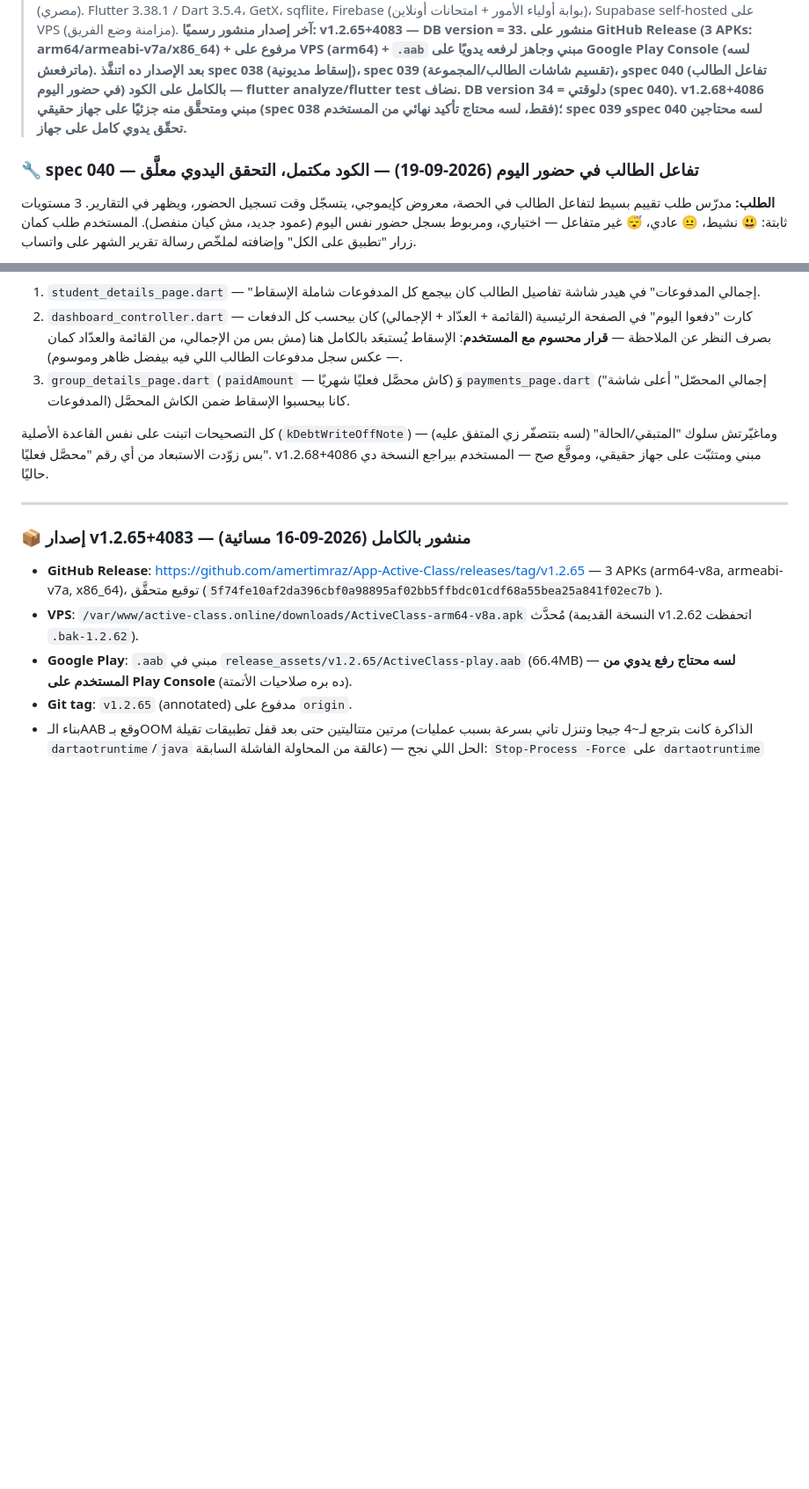
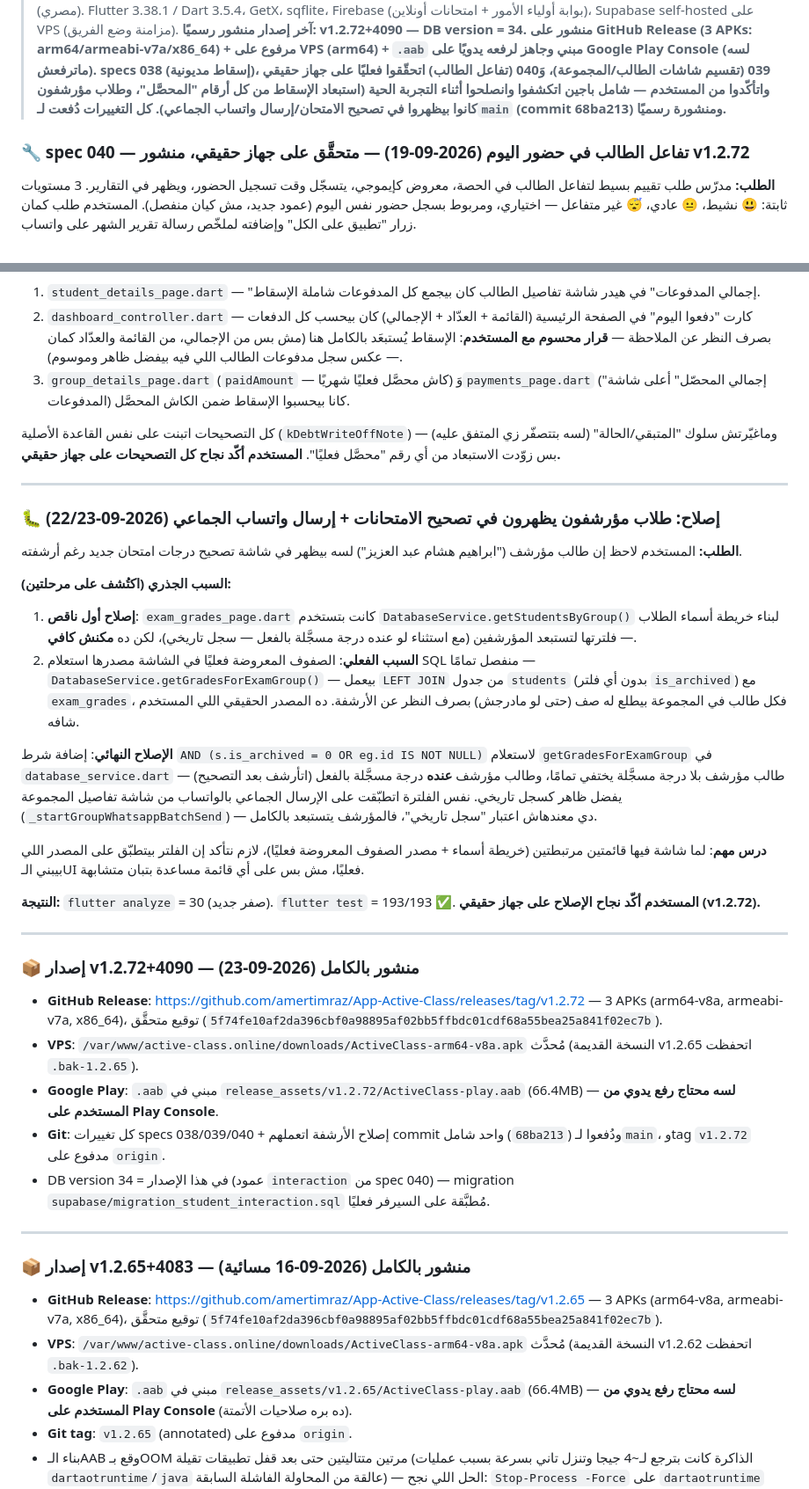
Before and after one commit to amertimraz/App-Active-Class, a Markdown page: HANDOFF.md, 2 parts joined by grey strips. Shown at 88% size. GitHub-like rendering; blank space fills up the shorter version.

Commit message:
docs: توثيق نشر الإصدار v1.2.72 والتحقق الميداني من specs 038-040
Co-Authored-By: Claude Sonnet 5 <noreply@anthropic.com>

```diff
--- a/HANDOFF.md
+++ b/HANDOFF.md
@@ -4,8 +4,8 @@
 > كلّمني عربي (مصري). Flutter 3.38.1 / Dart 3.5.4، GetX، sqflite، Firebase (بوابة أولياء الأمور + امتحانات أونلاين)، Supabase self-hosted على VPS (مزامنة وضع الفريق).
-> **آخر إصدار منشور رسميًا: v1.2.65+4083 — DB version = 33. منشور على GitHub Release (3 APKs: arm64/armeabi-v7a/x86_64) + مرفوع على VPS (arm64) + `.aab` مبني وجاهز لرفعه يدويًا على Google Play Console (لسه ماترفعش).**
-> **بعد الإصدار ده اتنفَّذ spec 038 (إسقاط مديونية)، spec 039 (تقسيم شاشات الطالب/المجموعة)، وspec 040 (تفاعل الطالب في حضور اليوم) بالكامل على الكود — flutter analyze/flutter test نضاف. DB version دلوقتي = 34 (spec 040). v1.2.68+4086 مبني ومتحقَّق منه جزئيًا على جهاز حقيقي (spec 038 فقط، لسه محتاج تأكيد نهائي من المستخدم)؛ spec 039 وspec 040 لسه محتاجين تحقّق يدوي كامل على جهاز.**
+> **آخر إصدار منشور رسميًا: v1.2.72+4090 — DB version = 34. منشور على GitHub Release (3 APKs: arm64/armeabi-v7a/x86_64) + مرفوع على VPS (arm64) + `.aab` مبني وجاهز لرفعه يدويًا على Google Play Console (لسه ماترفعش).**
+> **specs 038 (إسقاط مديونية)، 039 (تقسيم شاشات الطالب/المجموعة)، وَ040 (تفاعل الطالب) اتحقّقوا فعليًا على جهاز حقيقي واتأكّدوا من المستخدم — شامل باجين اتكشفوا وانصلحوا أثناء التجربة الحية (استبعاد الإسقاط من كل أرقام "المحصَّل"، وطلاب مؤرشفون كانوا بيظهروا في تصحيح الامتحان/إرسال واتساب الجماعي). كل التغييرات دُفعت لـ`main` (commit 68ba213) ومنشورة رسميًا.**
 
-### 🔧 spec 040 — تفاعل الطالب في حضور اليوم (2026-09-19) — **الكود مكتمل، التحقق اليدوي معلَّق**
+### 🔧 spec 040 — تفاعل الطالب في حضور اليوم (2026-09-19) — **متحقَّق على جهاز حقيقي، منشور v1.2.72**
 
 **الطلب:** مدرّس طلب تقييم بسيط لتفاعل الطالب في الحصة، معروض كإيموجي، يتسجّل وقت تسجيل الحضور، ويظهر في التقارير. 3 مستويات ثابتة: 😃 نشيط، 😐 عادي، 😴 غير متفاعل — اختياري، ومربوط بسجل حضور نفس اليوم (عمود جديد، مش كيان منفصل). المستخدم طلب كمان زرار "تطبيق على الكل" وإضافته لملخّص رسالة تقرير الشهر على واتساب.
 
@@ -47,7 +47,32 @@
 2. `dashboard_controller.dart` — كارت "دفعوا اليوم" في الصفحة الرئيسية (القائمة + العدّاد + الإجمالي) كان بيحسب كل الدفعات بصرف النظر عن الملاحظة — **قرار محسوم مع المستخدم**: الإسقاط يُستبعَد بالكامل هنا (مش بس من الإجمالي، من القائمة والعدّاد كمان — عكس سجل مدفوعات الطالب اللي فيه بيفضل ظاهر وموسوم).
 3. `group_details_page.dart` (`paidAmount` — كاش محصَّل فعليًا شهريًا) وَ`payments_page.dart` ("إجمالي المحصّل" أعلى شاشة المدفوعات) كانا بيحسبوا الإسقاط ضمن الكاش المحصَّل.
 
-كل التصحيحات اتبنت على نفس القاعدة الأصلية (`kDebtWriteOffNote`) وماغيّرتش سلوك "المتبقي/الحالة" (لسه بتتصفّر زي المتفق عليه) — بس زوّدت الاستبعاد من أي رقم "محصَّل فعليًا". v1.2.68+4086 مبني ومتثبّت على جهاز حقيقي، وموقَّع صح — المستخدم بيراجع النسخة دي حاليًا.
+كل التصحيحات اتبنت على نفس القاعدة الأصلية (`kDebtWriteOffNote`) وماغيّرتش سلوك "المتبقي/الحالة" (لسه بتتصفّر زي المتفق عليه) — بس زوّدت الاستبعاد من أي رقم "محصَّل فعليًا". **المستخدم أكّد نجاح كل التصحيحات على جهاز حقيقي.**
+
+---
+
+### 🐛 إصلاح: طلاب مؤرشفون يظهرون في تصحيح الامتحانات + إرسال واتساب الجماعي (2026-09-22/23)
+
+**الطلب:** المستخدم لاحظ إن طالب مؤرشف ("ابراهيم هشام عبد العزيز") لسه بيظهر في شاشة تصحيح درجات امتحان جديد رغم أرشفته.
+
+**السبب الجذري (اكتُشف على مرحلتين):**
+1. **إصلاح أول ناقص**: `exam_grades_page.dart` كانت بتستخدم `DatabaseService.getStudentsByGroup()` لبناء خريطة أسماء الطلاب — فلترتها لتستبعد المؤرشفين (مع استثناء لو عنده درجة مسجَّلة بالفعل — سجل تاريخي)، لكن ده **مكنش كافي**.
+2. **السبب الفعلي**: الصفوف المعروضة فعليًا في الشاشة مصدرها استعلام SQL منفصل تمامًا — `DatabaseService.getGradesForExamGroup()` — بيعمل `LEFT JOIN` من جدول `students` (بدون أي فلتر `is_archived`) مع `exam_grades`، فكل طالب في المجموعة بيطلع له صف (حتى لو مادرجش) بصرف النظر عن الأرشفة. ده المصدر الحقيقي اللي المستخدم شافه.
+
+**الإصلاح النهائي**: إضافة شرط `AND (s.is_archived = 0 OR eg.id IS NOT NULL)` لاستعلام `getGradesForExamGroup` في `database_service.dart` — طالب مؤرشف بلا درجة مسجَّلة يختفي تمامًا، وطالب مؤرشف **عنده** درجة مسجَّلة بالفعل (اتأرشف بعد التصحيح) يفضل ظاهر كسجل تاريخي. نفس الفلترة اتطبّقت على الإرسال الجماعي بالواتساب من شاشة تفاصيل المجموعة (`_startGroupWhatsappBatchSend`) — دي معندهاش اعتبار "سجل تاريخي"، فالمؤرشف يتستبعد بالكامل.
+
+**درس مهم**: لما شاشة فيها قائمتين مرتبطتين (خريطة أسماء + مصدر الصفوف المعروضة فعليًا)، لازم نتأكد إن الفلتر بيتطبّق على المصدر اللي بيبني الـUI فعليًا، مش بس على أي قائمة مساعدة بتبان متشابهة.
+
+**النتيجة:** `flutter analyze` = 30 (صفر جديد). `flutter test` = 193/193 ✅. **المستخدم أكّد نجاح الإصلاح على جهاز حقيقي (v1.2.72).**
+
+---
+
+### 📦 إصدار v1.2.72+4090 — منشور بالكامل (2026-09-23)
+- **GitHub Release**: https://github.com/amertimraz/App-Active-Class/releases/tag/v1.2.72 — 3 APKs (arm64-v8a, armeabi-v7a, x86_64)، توقيع متحقَّق (`5f74fe10af2da396cbf0a98895af02bb5ffbdc01cdf68a55bea25a841f02ec7b`).
+- **VPS**: `/var/www/active-class.online/downloads/ActiveClass-arm64-v8a.apk` مُحدَّث (النسخة القديمة v1.2.65 اتحفظت `.bak-1.2.65`).
+- **Google Play**: `.aab` مبني في `release_assets/v1.2.72/ActiveClass-play.aab` (66.4MB) — **لسه محتاج رفع يدوي من المستخدم على Play Console**.
+- **Git**: كل تغييرات specs 038/039/040 + إصلاح الأرشفة اتعملهم commit واحد شامل (`68ba213`) ودُفعوا لـ`main`، وtag `v1.2.72` مدفوع على `origin`.
+- DB version في هذا الإصدار = 34 (عمود `interaction` من spec 040) — migration `supabase/migration_student_interaction.sql` مُطبَّقة على السيرفر فعليًا.
 
 ---
 
```
Also changed, not shown: other parts of HANDOFF.md (+5 -5 lines).
